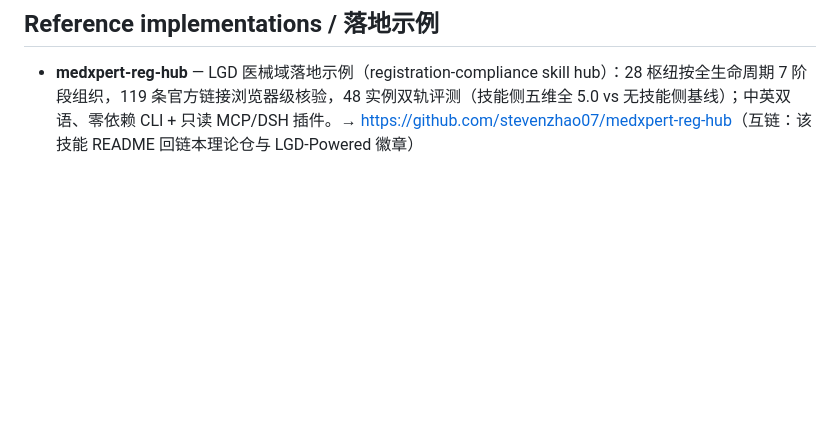
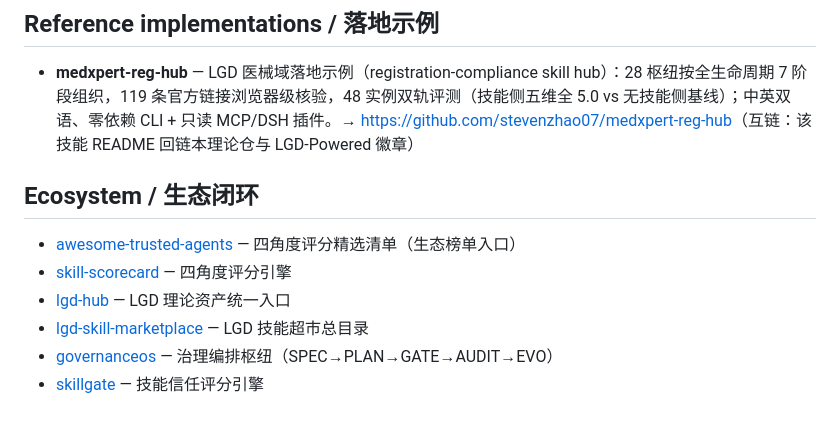
Before and after one commit to zhaoxinghua09-cell/lgd-theory, a Markdown page: README.md, the part around one of its changes. Drawn GitHub-style; blank space fills up the shorter version.

Commit message:
ecosystem: trust-score badge + llms.txt + interlink footer (#26)
* scan: annotate temp-dir cleanup + repo SKILL.md; A+ (98/100)

* ecosystem: trust-score badge + llms.txt + interlink footer (round 1)

---------

Co-authored-by: zhaoxinghua09-cell <zhaoxinghua09-cell@users.noreply.github.com>

```diff
--- a/README.md
+++ b/README.md
@@ -146,3 +147,12 @@ LGD is a **civil-society framework, not legal or regulatory advice**; device-reg
 ## Reference implementations / 落地示例
 
 - **medxpert-reg-hub** — LGD 医械域落地示例（registration-compliance skill hub）：28 枢纽按全生命周期 7 阶段组织，119 条官方链接浏览器级核验，48 实例双轨评测（技能侧五维全 5.0 vs 无技能侧基线）；中英双语、零依赖 CLI + 只读 MCP/DSH 插件。→ <https://github.com/stevenzhao07/medxpert-reg-hub>（互链：该技能 README 回链本理论仓与 LGD-Powered 徽章）
+
+## Ecosystem / 生态闭环
+
+- [awesome-trusted-agents](https://github.com/zhaoxinghua09-cell/awesome-trusted-agents) — 四角度评分精选清单（生态榜单入口）
+- [skill-scorecard](https://github.com/zhaoxinghua09-cell/skill-scorecard) — 四角度评分引擎
+- [lgd-hub](https://github.com/zhaoxinghua09-cell/lgd-hub) — LGD 理论资产统一入口
+- [lgd-skill-marketplace](https://github.com/zhaoxinghua09-cell/lgd-skill-marketplace) — LGD 技能超市总目录
+- [governanceos](https://github.com/zhaoxinghua09-cell/governanceos) — 治理编排枢纽（SPEC→PLAN→GATE→AUDIT→EVO）
+- [skillgate](https://github.com/zhaoxinghua09-cell/skillgate) — 技能信任评分引擎
```
Also changed, not shown: other parts of README.md (+1 -0 lines).
